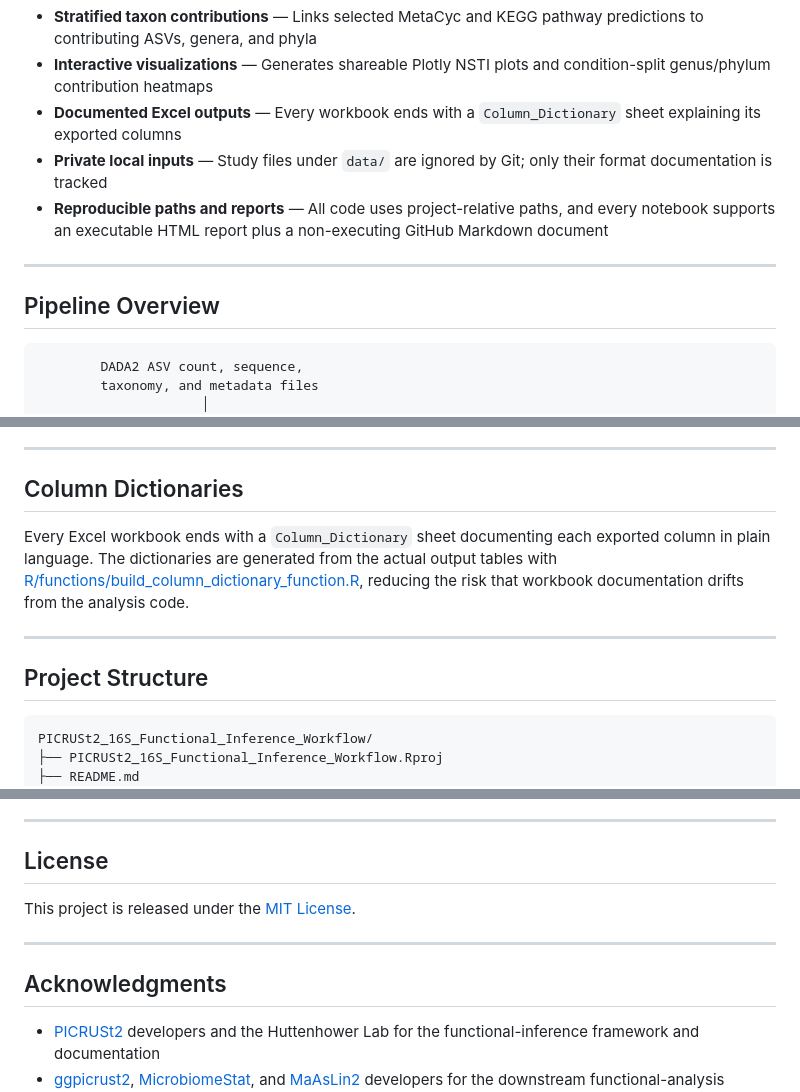
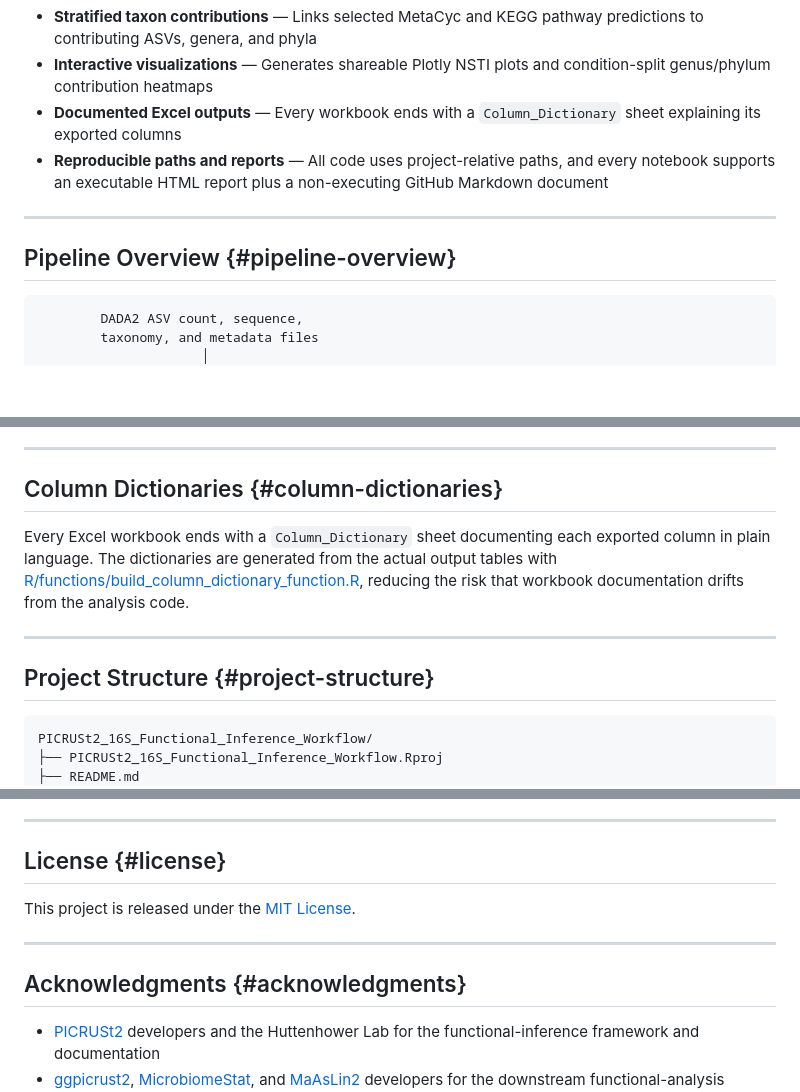
Before and after one commit to changlabs/PICRUSt2_16S_Functional_Inference_Workflow, a Markdown page: README.md, 3 parts joined by grey strips. Drawn GitHub-style; blank space fills up the shorter version.

````diff
--- a/README.md
+++ b/README.md
@@ -42,12 +42,11 @@ PICRUSt2 results represent **predicted functional potential** inferred from mark
 - **Stratified taxon contributions** — Links selected MetaCyc and KEGG pathway predictions to contributing ASVs, genera, and phyla
 - **Interactive visualizations** — Generates shareable Plotly NSTI plots and condition-split genus/phylum contribution heatmaps
 - **Documented Excel outputs** — Every workbook ends with a `Column_Dictionary` sheet explaining its exported columns
-- **Private local inputs** — Study files under `data/` are ignored by Git; only their format documentation is tracked
 - **Reproducible paths and reports** — All code uses project-relative paths, and every notebook supports an executable HTML report plus a non-executing GitHub Markdown document
 
 ------------------------------------------------------------------------
 
-## Pipeline Overview
+## Pipeline Overview {#pipeline-overview}
 
 ``` text
         DADA2 ASV count, sequence,
@@ -170,13 +169,13 @@ Runs the stratified KO, EC, and MetaCyc prediction stages and analyzes both Meta
 
 ------------------------------------------------------------------------
 
-## Column Dictionaries
+## Column Dictionaries {#column-dictionaries}
 
 Every Excel workbook ends with a `Column_Dictionary` sheet documenting each exported column in plain language. The dictionaries are generated from the actual output tables with [R/functions/build_column_dictionary_function.R](R/functions/build_column_dictionary_function.R), reducing the risk that workbook documentation drifts from the analysis code.
 
 ------------------------------------------------------------------------
 
-## Project Structure
+## Project Structure {#project-structure}
 
 ``` text
 PICRUSt2_16S_Functional_Inference_Workflow/
@@ -237,13 +236,13 @@ PICRUSt2_16S_Functional_Inference_Workflow/
 
 ------------------------------------------------------------------------
 
-## License
+## License {#license}
 
 This project is released under the [MIT License](LICENSE).
 
 ------------------------------------------------------------------------
 
-## Acknowledgments
+## Acknowledgments {#acknowledgments}
 
 - [PICRUSt2](https://github.com/picrust/picrust2) developers and the Huttenhower Lab for the functional-inference framework and documentation
 - [ggpicrust2](https://github.com/cafferychen777/ggpicrust2), [MicrobiomeStat](https://github.com/cafferychen777/MicrobiomeStat), and [MaAsLin2](https://bioconductor.org/packages/release/bioc/html/Maaslin2.html) developers for the downstream functional-analysis methods and implementations
````
Also changed, not shown: other parts of README.md (+5 -5 lines).
